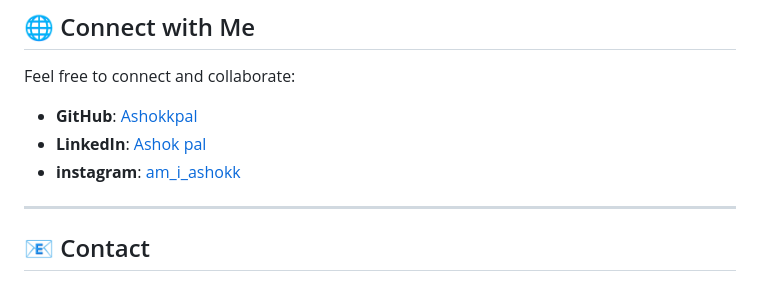
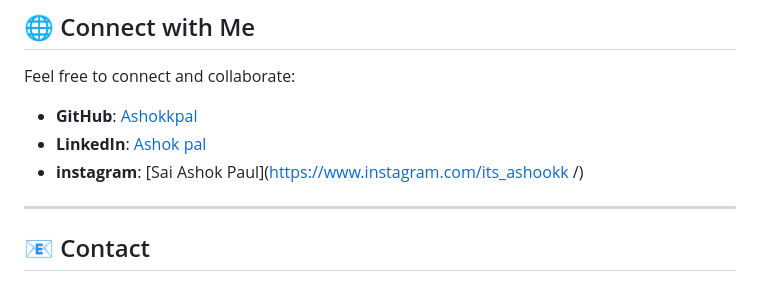
Before and after one commit to Ashokkpal/Simple-weather-application, a Markdown page: README.md, the part around the change. Drawn GitHub-style.

```diff
--- a/README.md
+++ b/README.md
@@ -113,7 +113,8 @@ Feel free to connect and collaborate:
 
 - **GitHub**: [Ashokkpal](https://github.com/Ashokkpal)
 - **LinkedIn**: [Ashok pal](https://www.linkedin.com/in/ashokpal2094)
-- **instagram**: [am_i_ashokk](https://www.instagram.com/am_i_ashokk/)
+- **instagram**: [Sai Ashok Paul](https://www.instagram.com/its_ashookk
+/)
 ---
 
 ## 📧 Contact
```
